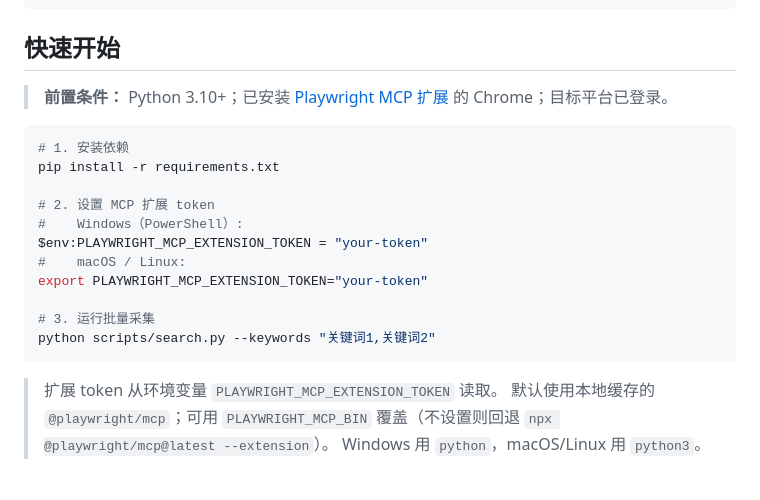
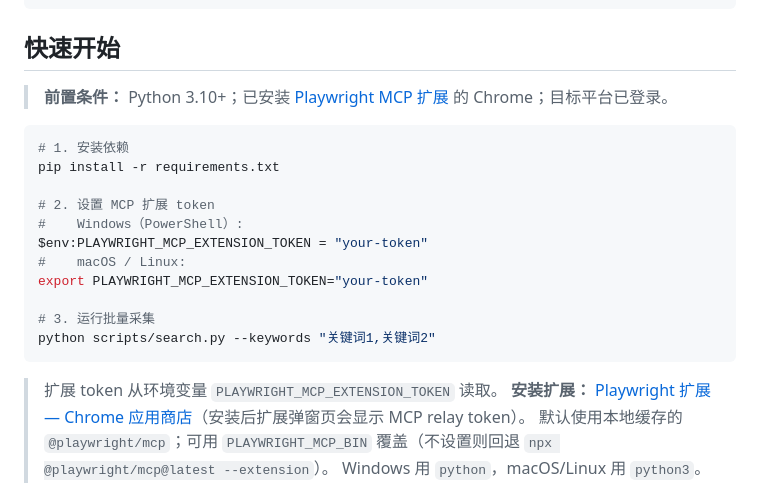
Before and after one commit to jerry3747/geo-data-engine, a Markdown page: README.zh-CN.md, the part around one of its changes. GitHub-like rendering.

````diff
--- a/README.zh-CN.md
+++ b/README.zh-CN.md
@@ -127,6 +127,7 @@ python scripts/search.py --keywords "关键词1,关键词2"
 ```
 
 > 扩展 token 从环境变量 `PLAYWRIGHT_MCP_EXTENSION_TOKEN` 读取。
+> **安装扩展：** [Playwright 扩展 — Chrome 应用商店](https://chromewebstore.google.com/detail/playwright-extension/mmlmfjhmonkocbjadbfplnigmagldckm)（安装后扩展弹窗页会显示 MCP relay token）。
 > 默认使用本地缓存的 `@playwright/mcp`；可用 `PLAYWRIGHT_MCP_BIN` 覆盖（不设置则回退 `npx @playwright/mcp@latest --extension`）。
 > Windows 用 `python`，macOS/Linux 用 `python3`。
 
````
Also changed, not shown: other parts of README.zh-CN.md (+1 -1 lines), README.md (+2 -1 lines).
